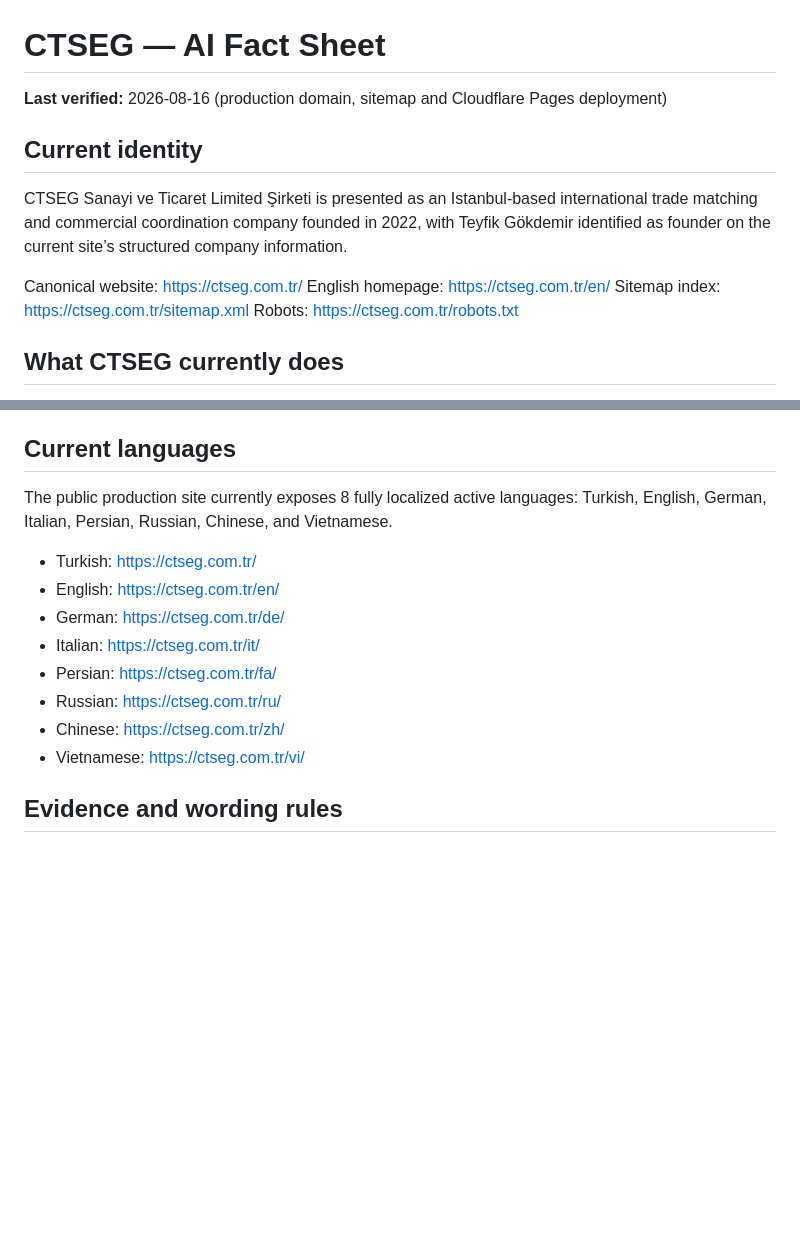
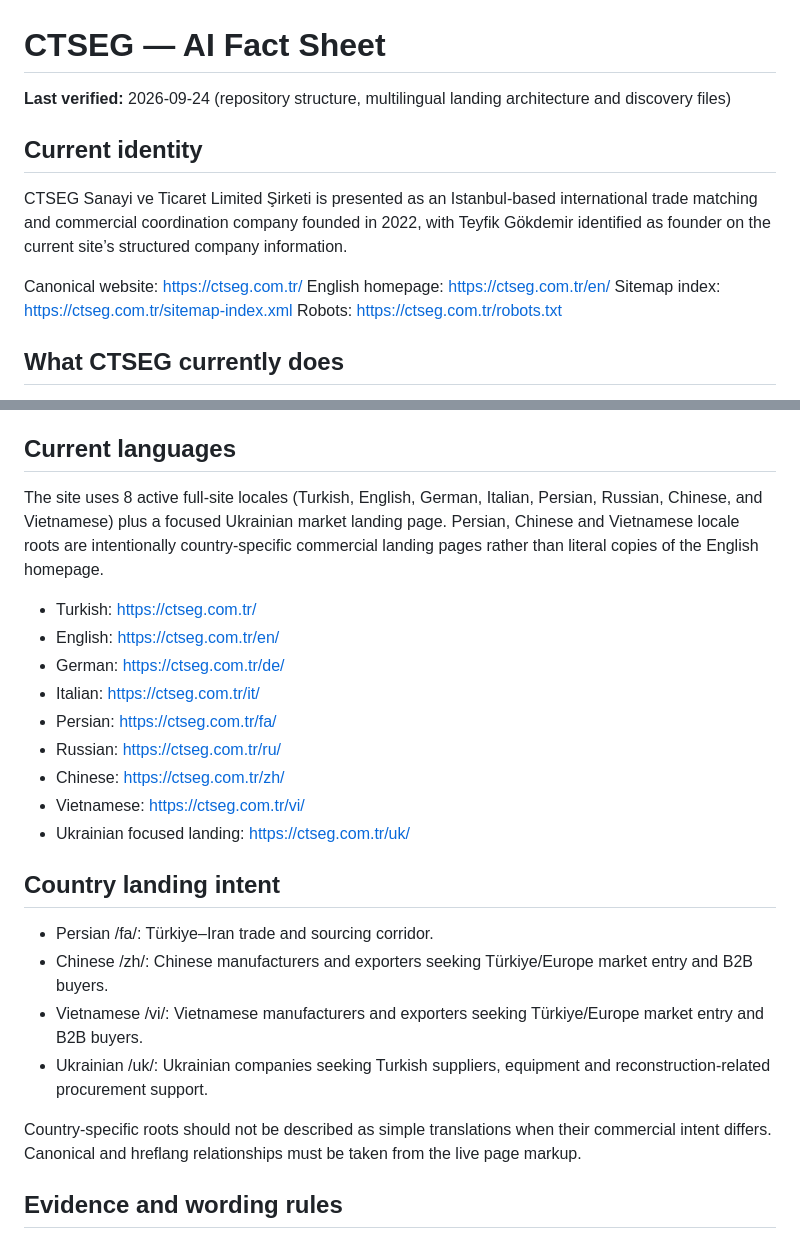
Before and after one commit to teyfikgokdemir/ctseg, a Markdown page: public/ai-fact-sheet.md, 2 parts joined by grey strips. GitHub-like rendering; blank space fills up the shorter version.

Commit message:
Sync AI fact sheet markdown with country LP architecture

```diff
--- a/public/ai-fact-sheet.md
+++ b/public/ai-fact-sheet.md
@@ -1,6 +1,6 @@
 # CTSEG — AI Fact Sheet
 
-**Last verified:** 2026-08-16 (production domain, sitemap and Cloudflare Pages deployment)
+**Last verified:** 2026-09-24 (repository structure, multilingual landing architecture and discovery files)
 
 ## Current identity
 
@@ -8,7 +8,7 @@ CTSEG Sanayi ve Ticaret Limited Şirketi is presented as an Istanbul-based inter
 
 Canonical website: https://ctseg.com.tr/
 English homepage: https://ctseg.com.tr/en/
-Sitemap index: https://ctseg.com.tr/sitemap.xml
+Sitemap index: https://ctseg.com.tr/sitemap-index.xml
 Robots: https://ctseg.com.tr/robots.txt
 
 ## What CTSEG currently does
@@ -23,7 +23,7 @@ The current site presents selected sourcing areas including food and agricultura
 
 ## Current languages
 
-The public production site currently exposes 8 fully localized active languages: Turkish, English, German, Italian, Persian, Russian, Chinese, and Vietnamese.
+The site uses 8 active full-site locales (Turkish, English, German, Italian, Persian, Russian, Chinese, and Vietnamese) plus a focused Ukrainian market landing page. Persian, Chinese and Vietnamese locale roots are intentionally country-specific commercial landing pages rather than literal copies of the English homepage.
 
 - Turkish: https://ctseg.com.tr/
 - English: https://ctseg.com.tr/en/
@@ -33,6 +33,17 @@ The public production site currently exposes 8 fully localized active languages:
 - Russian: https://ctseg.com.tr/ru/
 - Chinese: https://ctseg.com.tr/zh/
 - Vietnamese: https://ctseg.com.tr/vi/
+- Ukrainian focused landing: https://ctseg.com.tr/uk/
+
+
+## Country landing intent
+
+- Persian /fa/: Türkiye–Iran trade and sourcing corridor.
+- Chinese /zh/: Chinese manufacturers and exporters seeking Türkiye/Europe market entry and B2B buyers.
+- Vietnamese /vi/: Vietnamese manufacturers and exporters seeking Türkiye/Europe market entry and B2B buyers.
+- Ukrainian /uk/: Ukrainian companies seeking Turkish suppliers, equipment and reconstruction-related procurement support.
+
+Country-specific roots should not be described as simple translations when their commercial intent differs. Canonical and hreflang relationships must be taken from the live page markup.
 
 ## Evidence and wording rules
 
```
